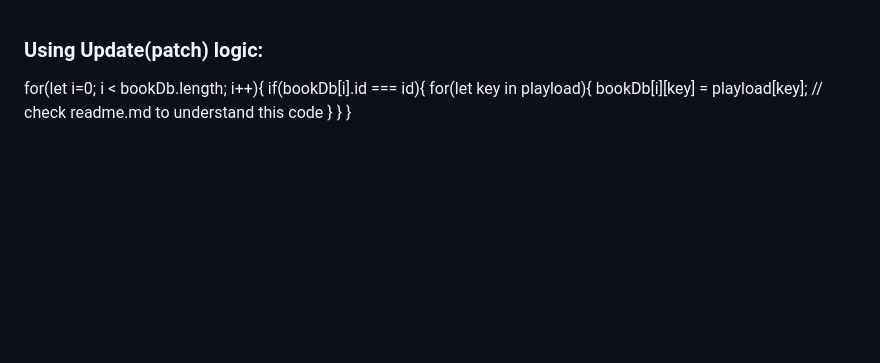
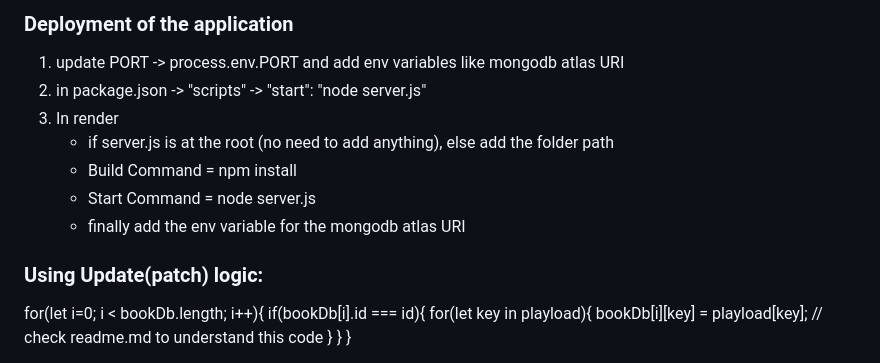
Before and after one commit to samAd0san/NodeJS, a Markdown page: readme.md, the part around the change. Drawn GitHub-style; blank space fills up the shorter version.

```diff
--- a/readme.md
+++ b/readme.md
@@ -1,3 +1,12 @@
+### Deployment of the application
+1. update PORT -> process.env.PORT and add env variables like mongodb atlas URI
+2. in package.json -> "scripts" -> "start": "node server.js"
+3. In render
+   - if server.js is at the root (no need to add anything), else add the folder path
+   - Build Command = npm install
+   - Start Command = node server.js
+   - finally add the env variable for the mongodb atlas URI
+
 ### Using Update(patch) logic:
 for(let i=0; i < bookDb.length; i++){
         if(bookDb[i].id === id){
```
